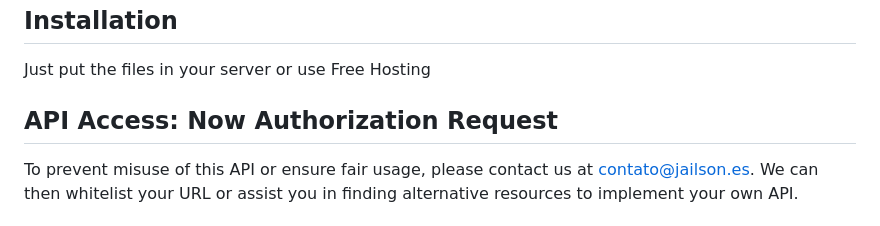
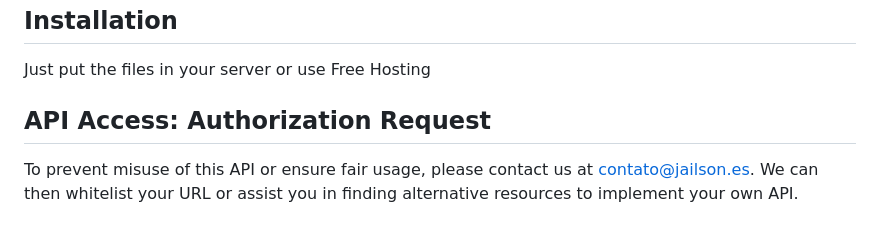
Before and after one commit to jailsonsb2/RadioPlayer, a Markdown page: README.md, the part around the change. Drawn GitHub-style.

```diff
--- a/README.md
+++ b/README.md
@@ -34,7 +34,7 @@ const URL_STREAMING = 'https://stream.zeno.fm/yn65fsaurfhvv';
  ## Installation
 Just put the files in your server or use Free Hosting
 
- ## API Access: Now Authorization Request
+ ## API Access: Authorization Request
 To prevent misuse of this API or ensure fair usage, please contact us at contato@jailson.es. We can then whitelist your URL or assist you in finding alternative resources to implement your own API.
 
 
```
